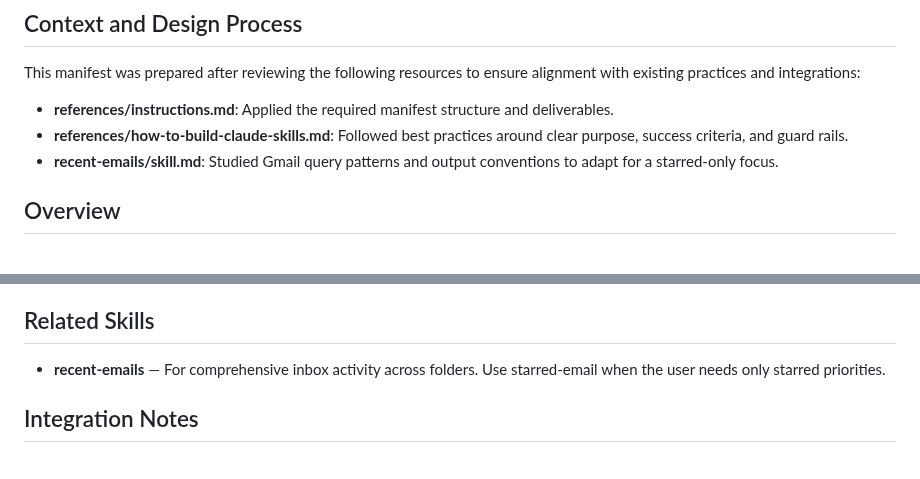
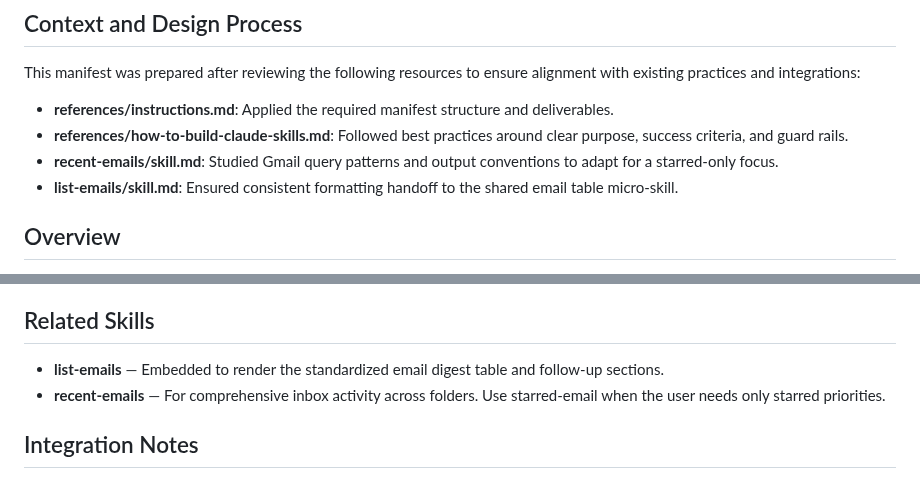
Before and after one commit to christopheryeo/claude-skills, a Markdown page: starred-email/references/skill-manifest.md, 2 parts joined by grey strips. Drawn GitHub-style.

```diff
--- a/starred-email/references/skill-manifest.md
+++ b/starred-email/references/skill-manifest.md
@@ -5,6 +5,7 @@ This manifest was prepared after reviewing the following resources to ensure ali
 - **references/instructions.md**: Applied the required manifest structure and deliverables.
 - **references/how-to-build-claude-skills.md**: Followed best practices around clear purpose, success criteria, and guard rails.
 - **recent-emails/skill.md**: Studied Gmail query patterns and output conventions to adapt for a starred-only focus.
+- **list-emails/skill.md**: Ensured consistent formatting handoff to the shared email table micro-skill.
 
 ## Overview
 Provide a dedicated Gmail assistant that lists the user's starred emails with actionable summaries, metadata, and follow-up cues. The skill retrieves actual Gmail data via the Gmail integration tools, prioritizes recent starred messages, and highlights action items tied to starred content.
@@ -125,6 +126,7 @@ Respond with a clear executive summary followed by a structured table and action
 - If Gmail integration fails, explain the issue and request user assistance to retry.
 
 ## Related Skills
+- **list-emails** — Embedded to render the standardized email digest table and follow-up sections.
 - **recent-emails** — For comprehensive inbox activity across folders. Use starred-email when the user needs only starred priorities.
 
 ## Integration Notes
```
Also changed, not shown: starred-email/skill.md (+4 -2 lines).
